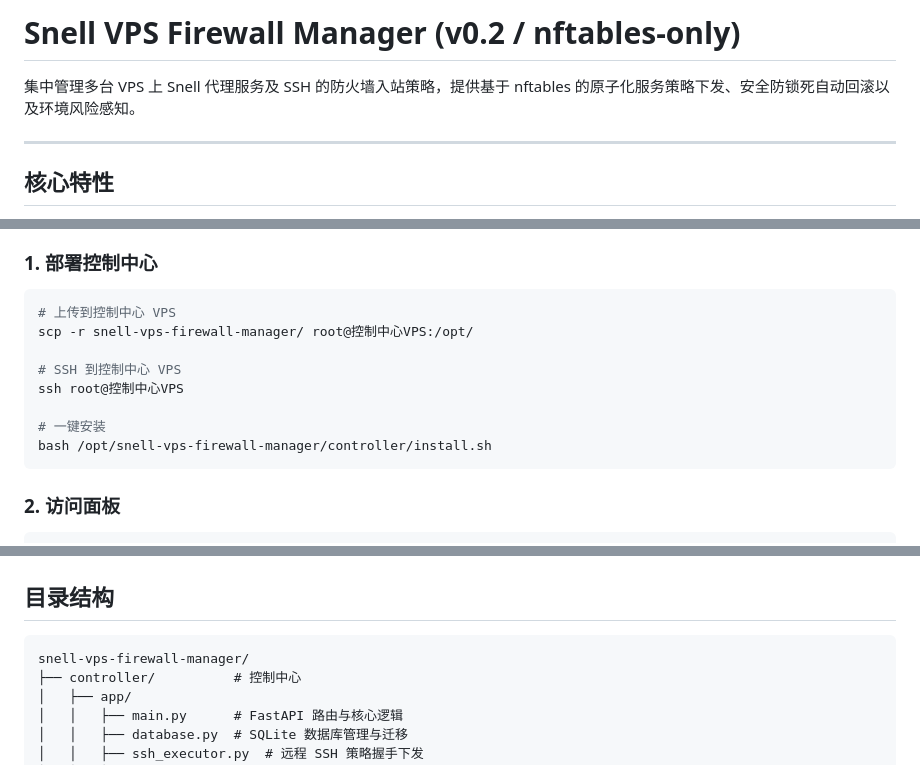
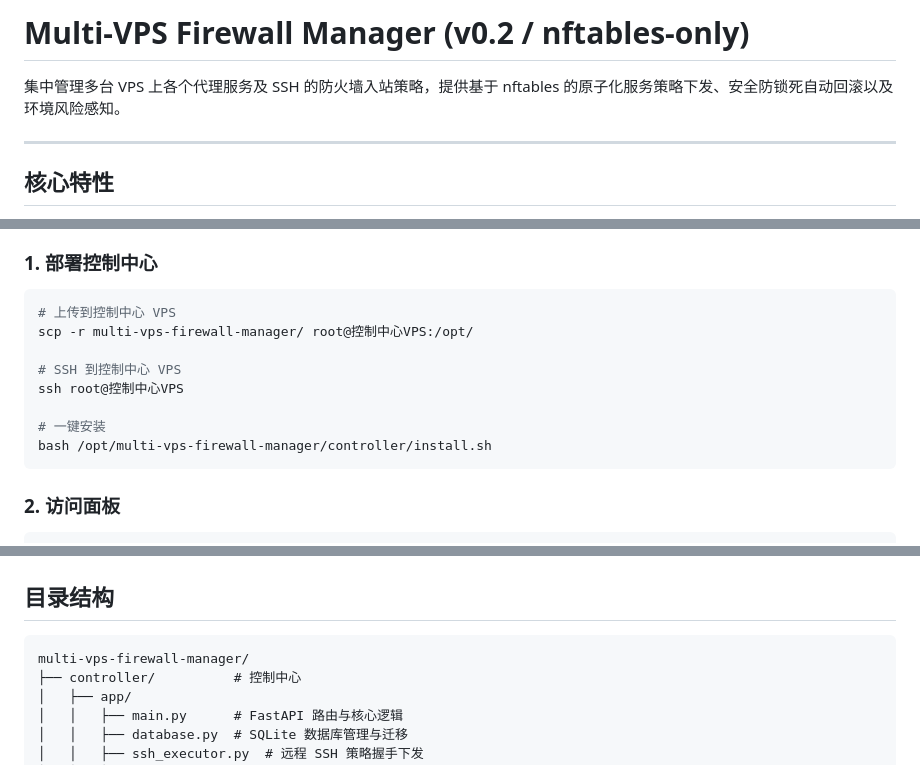
Before and after one commit to lostornot/snell-ufw-manager, a Markdown page: README.md, 3 parts joined by grey strips. GitHub-like rendering.

Commit message:
docs: rename README.md title to Multi-VPS Firewall Manager and update reference paths

````diff
--- a/README.md
+++ b/README.md
@@ -1,6 +1,6 @@
-# Snell VPS Firewall Manager (v0.2 / nftables-only)
+# Multi-VPS Firewall Manager (v0.2 / nftables-only)
 
-集中管理多台 VPS 上 Snell 代理服务及 SSH 的防火墙入站策略，提供基于 nftables 的原子化服务策略下发、安全防锁死自动回滚以及环境风险感知。
+集中管理多台 VPS 上各个代理服务及 SSH 的防火墙入站策略，提供基于 nftables 的原子化服务策略下发、安全防锁死自动回滚以及环境风险感知。
 
 ---
 
@@ -38,13 +38,13 @@
 
 ```bash
 # 上传到控制中心 VPS
-scp -r snell-vps-firewall-manager/ root@控制中心VPS:/opt/
+scp -r multi-vps-firewall-manager/ root@控制中心VPS:/opt/
 
 # SSH 到控制中心 VPS
 ssh root@控制中心VPS
 
 # 一键安装
-bash /opt/snell-vps-firewall-manager/controller/install.sh
+bash /opt/multi-vps-firewall-manager/controller/install.sh
 ```
 
 ### 2. 访问面板
@@ -87,7 +87,7 @@ ssh -L 8899:127.0.0.1:8899 root@控制中心VPS
 ## 目录结构
 
 ```
-snell-vps-firewall-manager/
+multi-vps-firewall-manager/
 ├── controller/          # 控制中心
 │   ├── app/
 │   │   ├── main.py      # FastAPI 路由与核心逻辑
````
